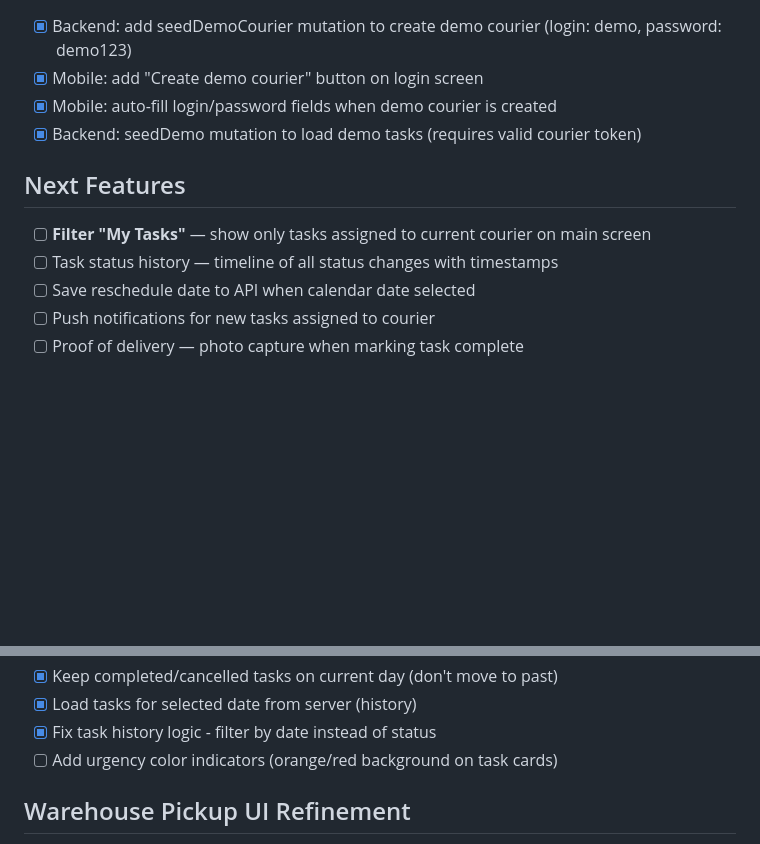
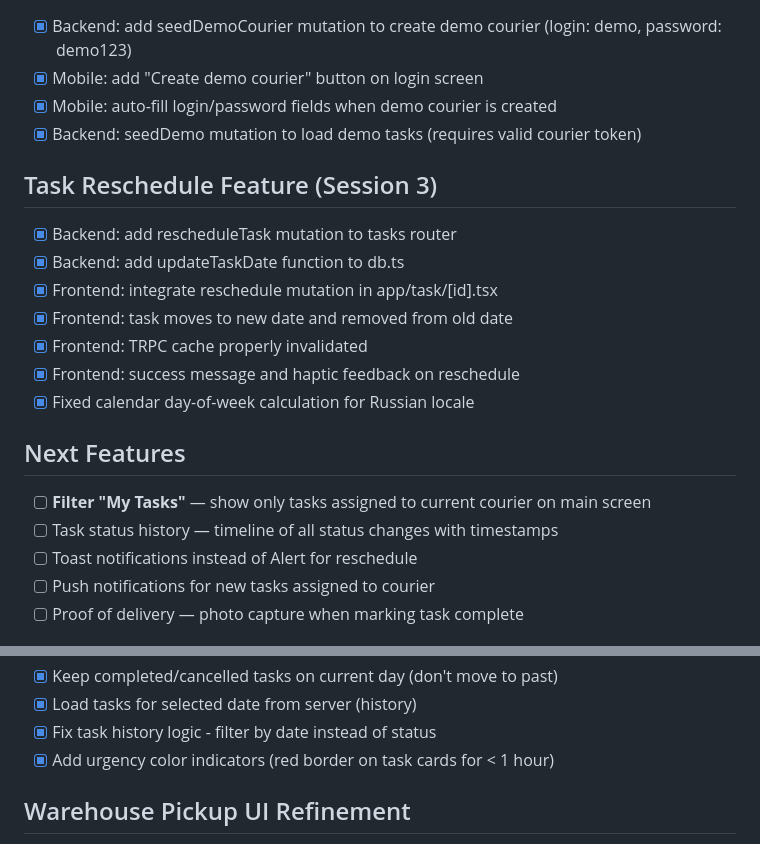
Before and after one commit to apkaxababkin-web/courier-delivery-system, a Markdown page: todo.md, 2 parts joined by grey strips. GitHub-like rendering; blank space fills up the shorter version.

```diff
--- a/todo.md
+++ b/todo.md
@@ -117,10 +117,19 @@
 - [x] Mobile: auto-fill login/password fields when demo courier is created
 - [x] Backend: seedDemo mutation to load demo tasks (requires valid courier token)
 
+## Task Reschedule Feature (Session 3)
+- [x] Backend: add rescheduleTask mutation to tasks router
+- [x] Backend: add updateTaskDate function to db.ts
+- [x] Frontend: integrate reschedule mutation in app/task/[id].tsx
+- [x] Frontend: task moves to new date and removed from old date
+- [x] Frontend: TRPC cache properly invalidated
+- [x] Frontend: success message and haptic feedback on reschedule
+- [x] Fixed calendar day-of-week calculation for Russian locale
+
 ## Next Features
 - [ ] **Filter "My Tasks"** — show only tasks assigned to current courier on main screen
 - [ ] Task status history — timeline of all status changes with timestamps
-- [ ] Save reschedule date to API when calendar date selected
+- [ ] Toast notifications instead of Alert for reschedule
 - [ ] Push notifications for new tasks assigned to courier
 - [ ] Proof of delivery — photo capture when marking task complete
 
@@ -179,7 +188,7 @@
 - [x] Keep completed/cancelled tasks on current day (don't move to past)
 - [x] Load tasks for selected date from server (history)
 - [x] Fix task history logic - filter by date instead of status
-- [ ] Add urgency color indicators (orange/red background on task cards)
+- [x] Add urgency color indicators (red border on task cards for < 1 hour)
 
 ## Warehouse Pickup UI Refinement
 - [x] Hide sender name and sender address for warehouse_pickup
```
